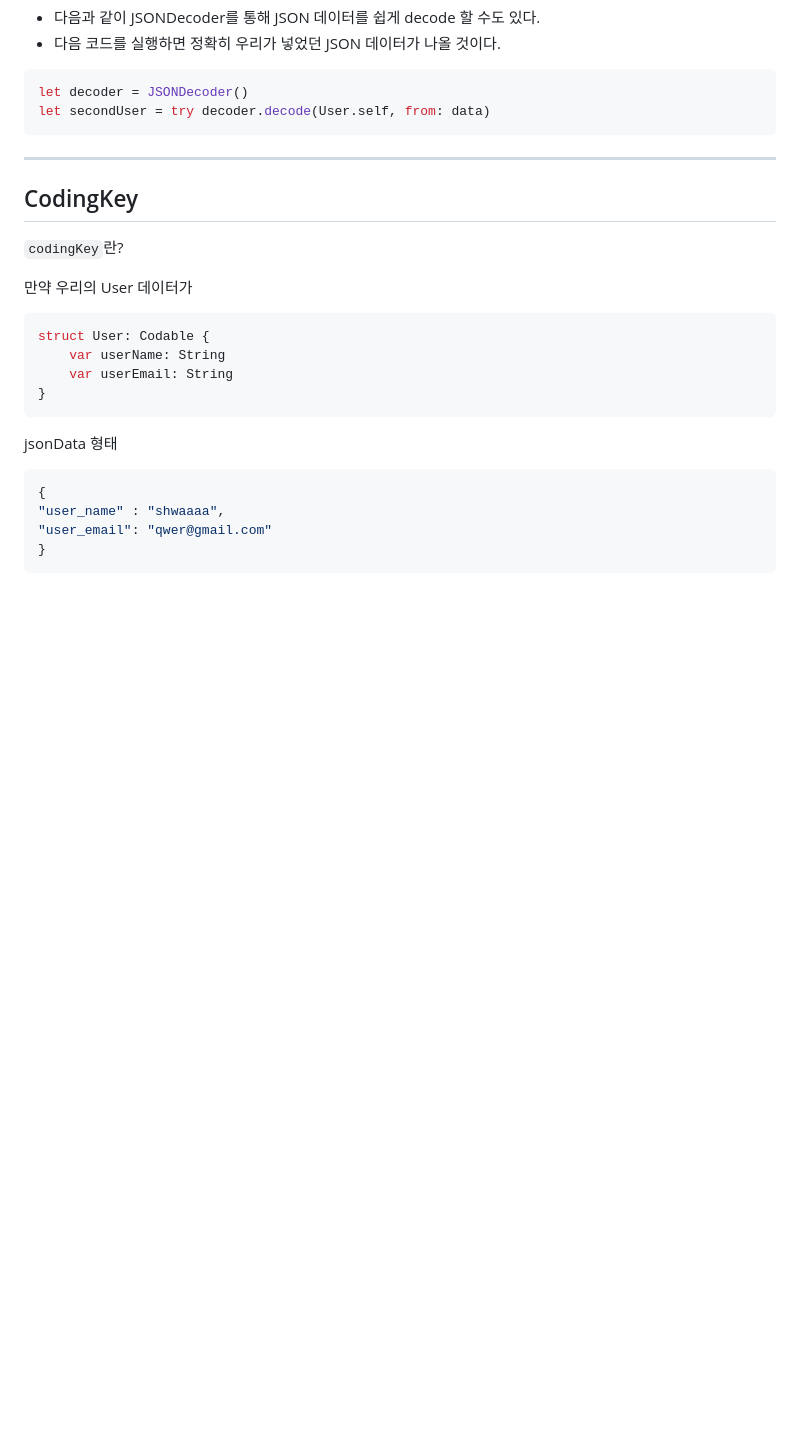
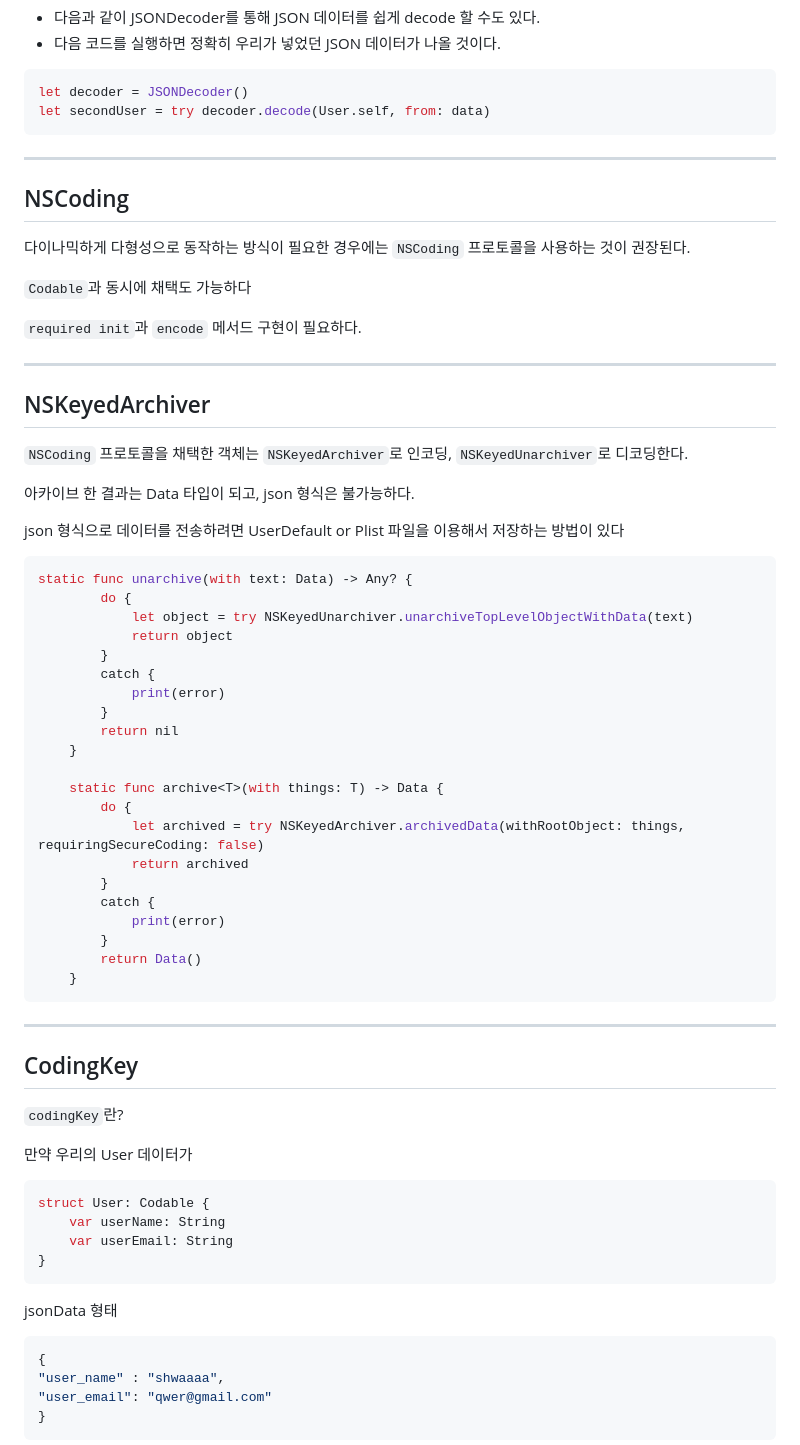
Before and after one commit to shwaaaa/TIL, a Markdown page: IOS/swift/Codable.md, the part around the change. Rendered like a GitHub page; blank space fills up the shorter version.

Commit message:
NSCoding

````diff
--- a/IOS/swift/Codable.md
+++ b/IOS/swift/Codable.md
@@ -81,6 +81,50 @@ let secondUser = try decoder.decode(User.self, from: data)
 
 ***
 
+## NSCoding
+
+다이나믹하게 다형성으로 동작하는 방식이 필요한 경우에는 `NSCoding` 프로토콜을 사용하는 것이 권장된다.
+
+`Codable`과 동시에 채택도 가능하다
+
+`required init`과 `encode` 메서드 구현이 필요하다.
+
+***
+
+## NSKeyedArchiver
+
+`NSCoding` 프로토콜을 채택한 객체는 `NSKeyedArchiver`로 인코딩, `NSKeyedUnarchiver`로 디코딩한다.
+
+아카이브 한 결과는 Data 타입이 되고, json 형식은 불가능하다.
+
+json 형식으로 데이터를 전송하려면 UserDefault or Plist 파일을 이용해서 저장하는 방법이 있다
+
+```swift
+static func unarchive(with text: Data) -> Any? {
+        do {
+            let object = try NSKeyedUnarchiver.unarchiveTopLevelObjectWithData(text)
+            return object
+        }
+        catch {
+            print(error)
+        }
+        return nil
+    }
+
+    static func archive<T>(with things: T) -> Data {
+        do {
+            let archived = try NSKeyedArchiver.archivedData(withRootObject: things, requiringSecureCoding: false)
+            return archived
+        }
+        catch {
+            print(error)
+        }
+        return Data()
+    }
+```
+
+***
+
 ## CodingKey
 
 `codingKey`란?
````
